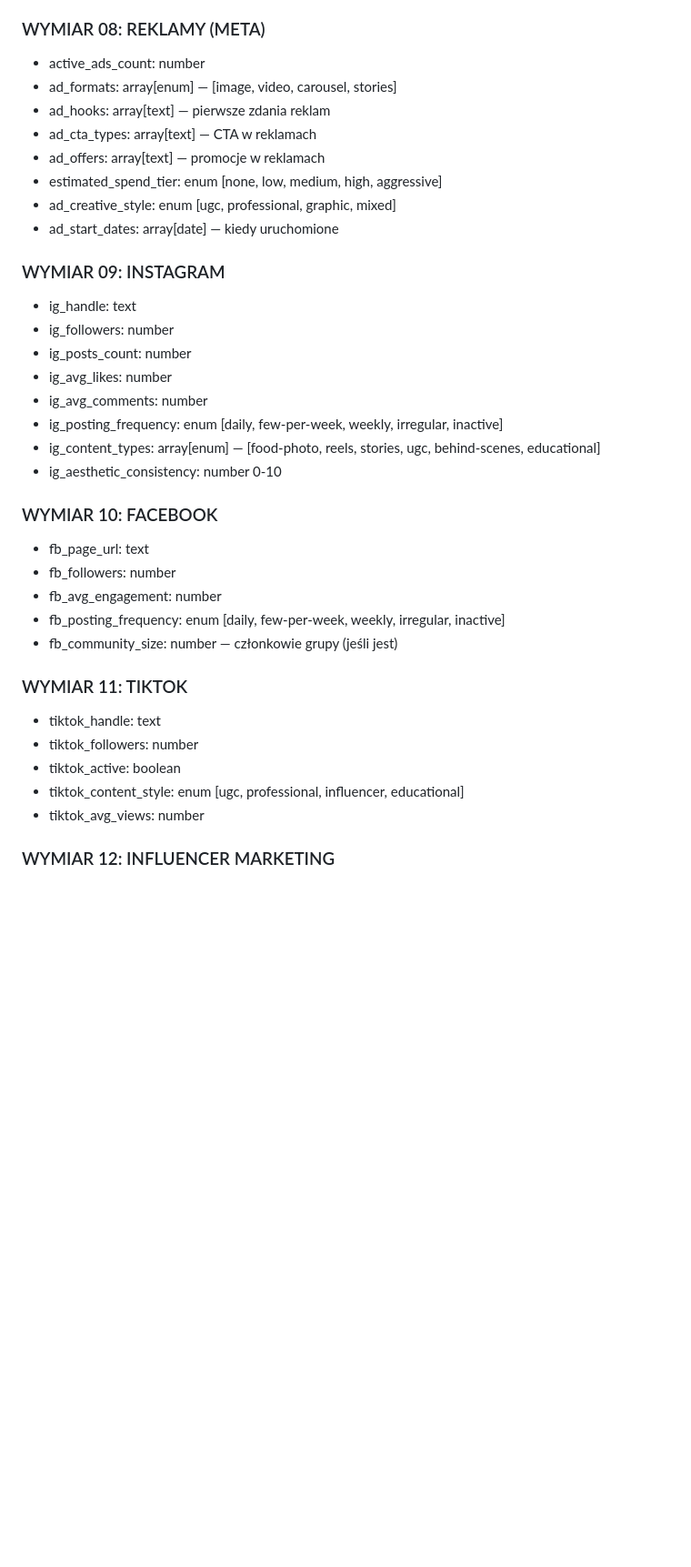
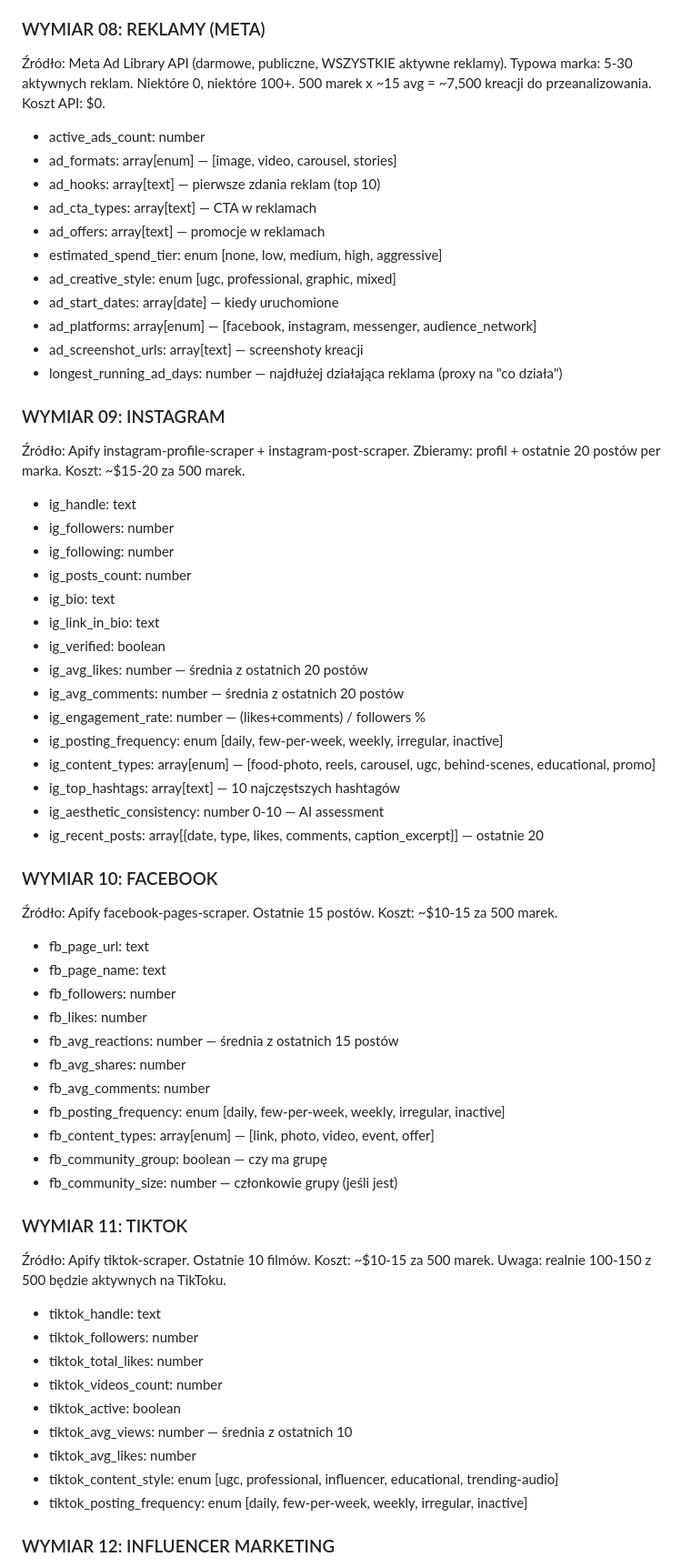
Before and after one commit to danielkotlinski-sys/danielkotlinski.pl, a Markdown page: skaner/docs/CATSCAN_CATERING_BRIEF.md, the part around one of its changes. Shown at 91% size. Rendered like a GitHub page; blank space fills up the shorter version.

```diff
--- a/skaner/docs/CATSCAN_CATERING_BRIEF.md
+++ b/skaner/docs/CATSCAN_CATERING_BRIEF.md
@@ -135,38 +138,66 @@ Atrybuty mają typy: text, number, enum, boolean, array, date.
 - content_strategy: enum [no-blog, occasional, regular, aggressive]
 
 ### WYMIAR 08: REKLAMY (META)
+Źródło: Meta Ad Library API (darmowe, publiczne, WSZYSTKIE aktywne reklamy).
+Typowa marka: 5-30 aktywnych reklam. Niektóre 0, niektóre 100+.
+500 marek x ~15 avg = ~7,500 kreacji do przeanalizowania. Koszt API: $0.
 - active_ads_count: number
 - ad_formats: array[enum] — [image, video, carousel, stories]
-- ad_hooks: array[text] — pierwsze zdania reklam
+- ad_hooks: array[text] — pierwsze zdania reklam (top 10)
 - ad_cta_types: array[text] — CTA w reklamach
 - ad_offers: array[text] — promocje w reklamach
 - estimated_spend_tier: enum [none, low, medium, high, aggressive]
 - ad_creative_style: enum [ugc, professional, graphic, mixed]
 - ad_start_dates: array[date] — kiedy uruchomione
+- ad_platforms: array[enum] — [facebook, instagram, messenger, audience_network]
+- ad_screenshot_urls: array[text] — screenshoty kreacji
+- longest_running_ad_days: number — najdłużej działająca reklama (proxy na "co działa")
 
 ### WYMIAR 09: INSTAGRAM
+Źródło: Apify instagram-profile-scraper + instagram-post-scraper.
+Zbieramy: profil + ostatnie 20 postów per marka. Koszt: ~$15-20 za 500 marek.
 - ig_handle: text
 - ig_followers: number
+- ig_following: number
 - ig_posts_count: number
-- ig_avg_likes: number
-- ig_avg_comments: number
+- ig_bio: text
+- ig_link_in_bio: text
+- ig_verified: boolean
+- ig_avg_likes: number — średnia z ostatnich 20 postów
+- ig_avg_comments: number — średnia z ostatnich 20 postów
+- ig_engagement_rate: number — (likes+comments) / followers %
 - ig_posting_frequency: enum [daily, few-per-week, weekly, irregular, inactive]
-- ig_content_types: array[enum] — [food-photo, reels, stories, ugc, behind-scenes, educational]
-- ig_aesthetic_consistency: number 0-10
+- ig_content_types: array[enum] — [food-photo, reels, carousel, ugc, behind-scenes, educational, promo]
+- ig_top_hashtags: array[text] — 10 najczęstszych hashtagów
+- ig_aesthetic_consistency: number 0-10 — AI assessment
+- ig_recent_posts: array[{date, type, likes, comments, caption_excerpt}] — ostatnie 20
 
 ### WYMIAR 10: FACEBOOK
+Źródło: Apify facebook-pages-scraper. Ostatnie 15 postów. Koszt: ~$10-15 za 500 marek.
 - fb_page_url: text
+- fb_page_name: text
 - fb_followers: number
-- fb_avg_engagement: number
+- fb_likes: number
+- fb_avg_reactions: number — średnia z ostatnich 15 postów
+- fb_avg_shares: number
+- fb_avg_comments: number
 - fb_posting_frequency: enum [daily, few-per-week, weekly, irregular, inactive]
+- fb_content_types: array[enum] — [link, photo, video, event, offer]
+- fb_community_group: boolean — czy ma grupę
 - fb_community_size: number — członkowie grupy (jeśli jest)
 
 ### WYMIAR 11: TIKTOK
+Źródło: Apify tiktok-scraper. Ostatnie 10 filmów. Koszt: ~$10-15 za 500 marek.
+Uwaga: realnie 100-150 z 500 będzie aktywnych na TikToku.
 - tiktok_handle: text
 - tiktok_followers: number
+- tiktok_total_likes: number
+- tiktok_videos_count: number
 - tiktok_active: boolean
-- tiktok_content_style: enum [ugc, professional, influencer, educational]
-- tiktok_avg_views: number
+- tiktok_avg_views: number — średnia z ostatnich 10
+- tiktok_avg_likes: number
+- tiktok_content_style: enum [ugc, professional, influencer, educational, trending-audio]
+- tiktok_posting_frequency: enum [daily, few-per-week, weekly, irregular, inactive]
 
 ### WYMIAR 12: INFLUENCER MARKETING
 - influencer_count_detected: number
```
Also changed, not shown: other parts of skaner/docs/CATSCAN_CATERING_BRIEF.md (+94 -26 lines), skaner/docs/CATSCAN_KRS_SUPPLEMENT.md (added, +452 -0 lines).
